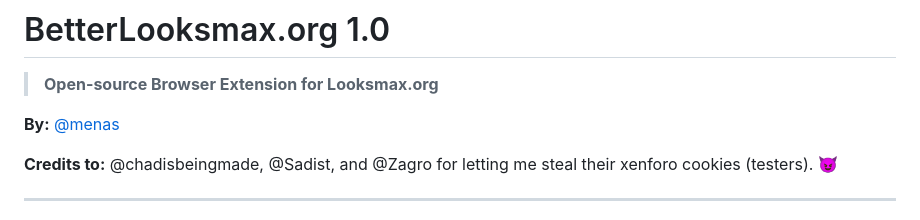
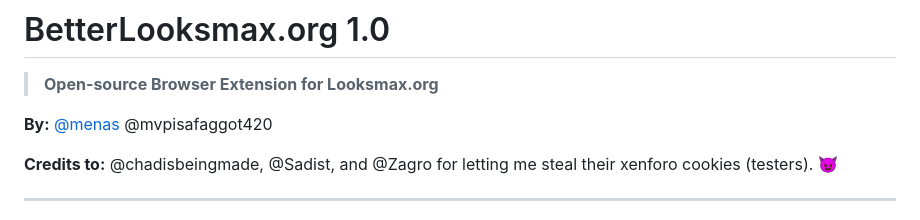
Before and after one commit to notmenas/BetterLooksmax.org, a Markdown page: README.md, the part around the change. Drawn GitHub-style.

```diff
--- a/README.md
+++ b/README.md
@@ -3,7 +3,7 @@
 > **Open-source Browser Extension for Looksmax.org**
 
 
-**By:** [@menas](https://github.com/menas)
+**By:** [@menas](https://github.com/menas) @mvpisafaggot420
 
 **Credits to:** @chadisbeingmade, @Sadist, and @Zagro for letting me steal their xenforo cookies (testers). 😈
 
```
